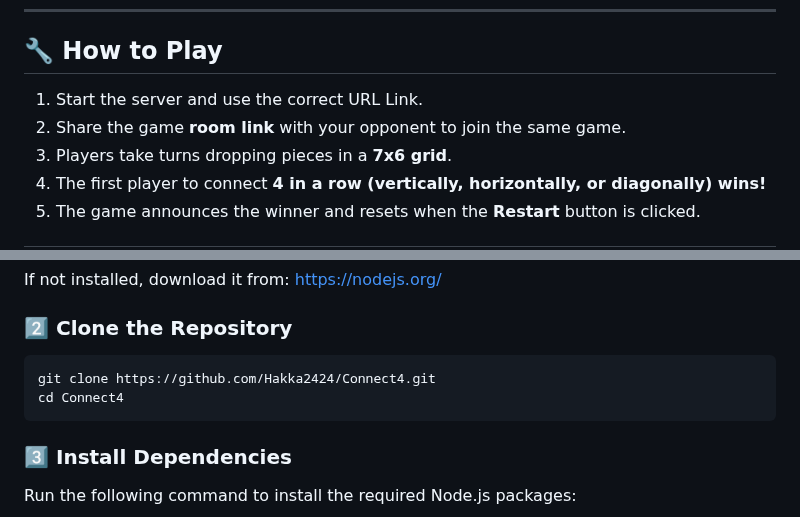
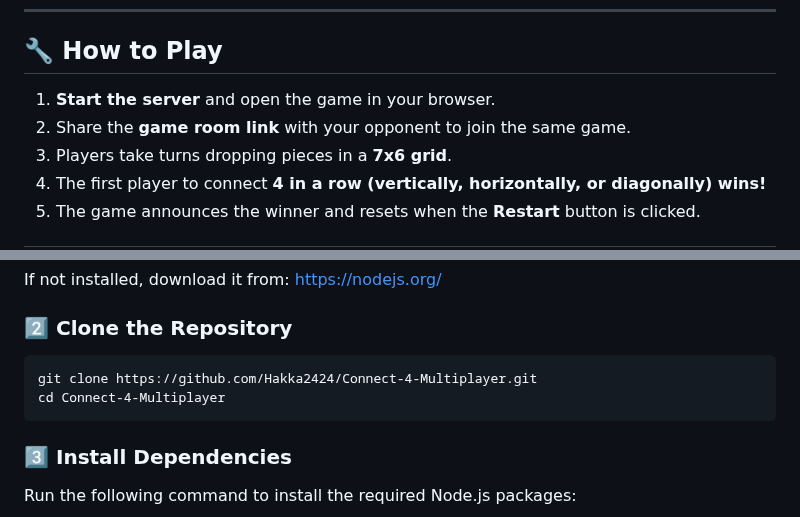
Before and after one commit to Hakka2424/Connect-4-Multiplayer, a Markdown page: README.md, 2 parts joined by grey strips. Rendered like a GitHub page.

Commit message:
README.md
Fixing links

````diff
--- a/README.md
+++ b/README.md
@@ -17,8 +17,8 @@ Welcome to my **Connect 4** game! This is a **classic two-player game** where pl
 ---
 
 ## **🔧 How to Play**
-1. Start the server and use the correct URL Link.
-2. Share the game **room link** with your opponent to join the same game.
+1. **Start the server** and open the game in your browser.
+2. Share the **game room link** with your opponent to join the same game.
 3. Players take turns dropping pieces in a **7x6 grid**.
 4. The first player to connect **4 in a row (vertically, horizontally, or diagonally) wins!**
 5. The game announces the winner and resets when the **Restart** button is clicked.
@@ -35,8 +35,8 @@ If not installed, download it from: https://nodejs.org/
 
 ### **2️⃣ Clone the Repository**
 ```
-git clone https://github.com/Hakka2424/Connect4.git
-cd Connect4
+git clone https://github.com/Hakka2424/Connect-4-Multiplayer.git
+cd Connect-4-Multiplayer
 ```
 ### **3️⃣ Install Dependencies**
 Run the following command to install the required Node.js packages:
````
